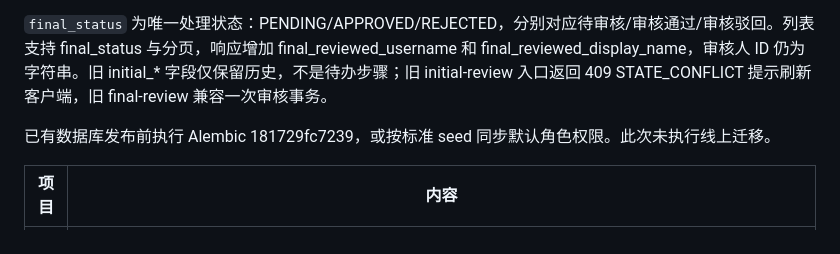
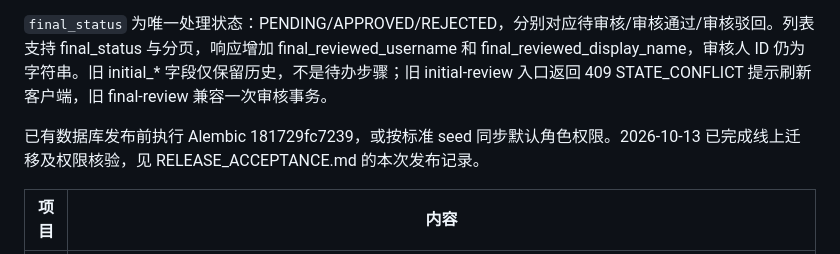
Before and after one commit to Ouroboros-ga/CourseManagement, a Markdown page: docs/API_CONTRACT.md, the part around the change. Rendered like a GitHub page.

```diff
--- a/docs/API_CONTRACT.md
+++ b/docs/API_CONTRACT.md
@@ -6,7 +6,7 @@
 
 `final_status` 为唯一处理状态：PENDING/APPROVED/REJECTED，分别对应待审核/审核通过/审核驳回。列表支持 final_status 与分页，响应增加 final_reviewed_username 和 final_reviewed_display_name，审核人 ID 仍为字符串。旧 initial_* 字段仅保留历史，不是待办步骤；旧 initial-review 入口返回 409 STATE_CONFLICT 提示刷新客户端，旧 final-review 兼容一次审核事务。
 
-已有数据库发布前执行 Alembic 181729fc7239，或按标准 seed 同步默认角色权限。此次未执行线上迁移。
+已有数据库发布前执行 Alembic 181729fc7239，或按标准 seed 同步默认角色权限。2026-10-13 已完成线上迁移及权限核验，见 RELEASE_ACCEPTANCE.md 的本次发布记录。
 
 
 | 项目 | 内容 |
```
Also changed, not shown: docs/RELEASE_ACCEPTANCE.md (+12 -0 lines).
